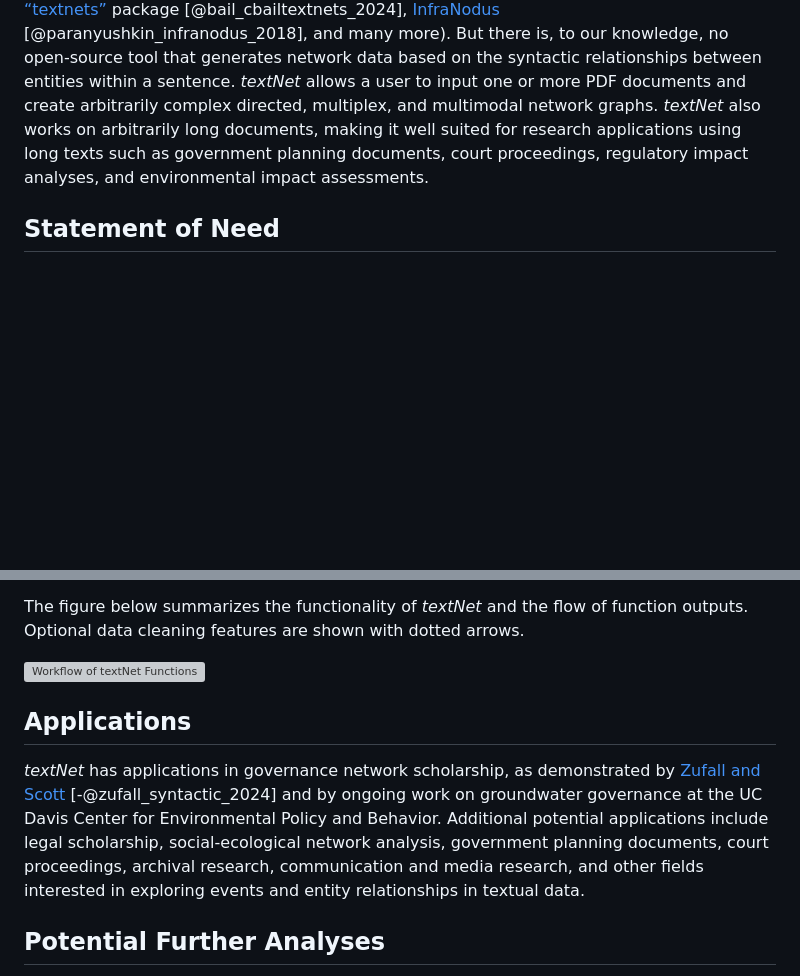
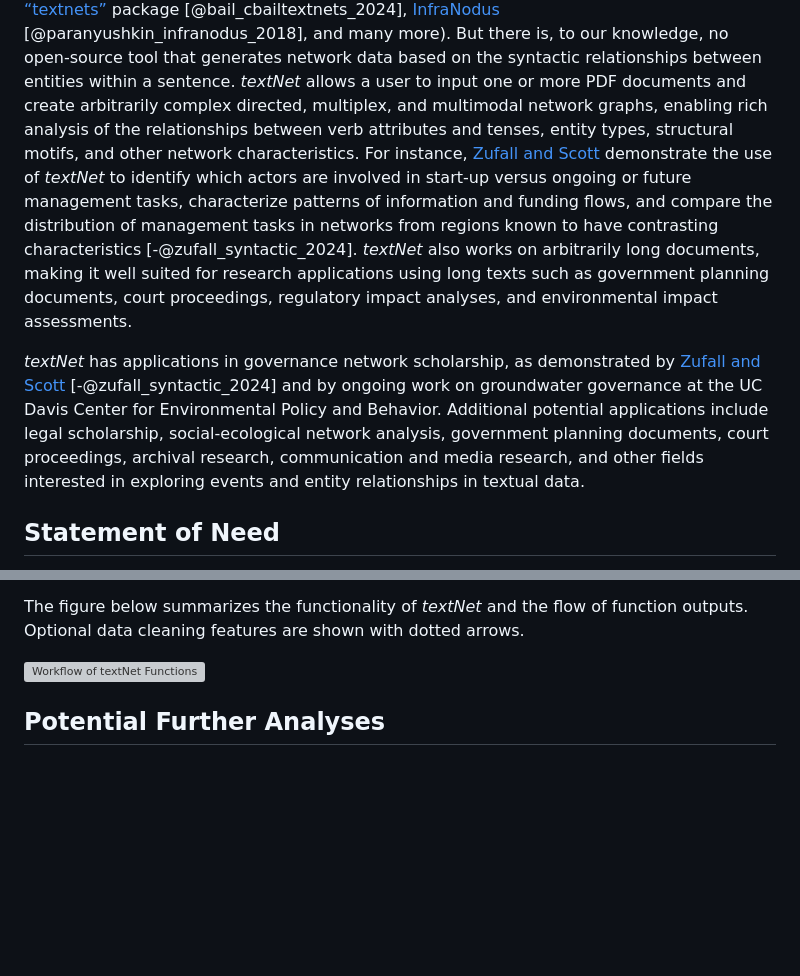
Before and after one commit to ucd-cepb/textnet, a Markdown page: vignettes/paper.md, 2 parts joined by grey strips. Rendered like a GitHub page; blank space fills up the shorter version; grey boxes are pictures that could not be loaded.

Commit message:
added supporting research examples to introduction

```diff
--- a/vignettes/paper.md
+++ b/vignettes/paper.md
@@ -29,10 +29,25 @@ more). But there is, to our knowledge, no open-source tool that
 generates network data based on the syntactic relationships between
 entities within a sentence. *textNet* allows a user to input one or more
 PDF documents and create arbitrarily complex directed, multiplex, and
-multimodal network graphs. *textNet* also works on arbitrarily long
-documents, making it well suited for research applications using long
-texts such as government planning documents, court proceedings,
-regulatory impact analyses, and environmental impact assessments.
+multimodal network graphs, enabling rich analysis of the relationships between
+verb attributes and tenses, entity types, structural motifs, and other network
+characteristics. For instance, [Zufall and Scott](https://onlinelibrary.wiley.com/doi/full/10.1111/psj.12556)
+demonstrate the use of *textNet* to identify which actors are involved in start-up
+versus ongoing or future management tasks, characterize patterns of information
+and funding flows, and compare the distribution of management tasks in networks from
+regions known to have contrasting characteristics [-@zufall_syntactic_2024].
+*textNet* also works on arbitrarily long documents, making it well suited
+for research applications using long texts such as government planning documents,
+court proceedings, regulatory impact analyses, and environmental impact assessments.
+
+*textNet* has applications in governance network scholarship, as demonstrated by
+[Zufall and Scott](https://onlinelibrary.wiley.com/doi/full/10.1111/psj.12556)
+[-@zufall_syntactic_2024] and by ongoing work on groundwater governance at the
+UC Davis Center for Environmental Policy and Behavior. Additional potential
+applications include legal scholarship, social-ecological network analysis,
+government planning documents, court proceedings, archival research, communication
+and media research, and other fields interested in exploring events and entity
+relationships in textual data.
 
 ## Statement of Need
 
@@ -129,10 +144,6 @@ The figure below summarizes the functionality of *textNet* and the flow of funct
 
 ![Workflow of textNet Functions](vignette_figures/figure-markdown_strict/flowchart.png)
 
-## Applications
-
-*textNet* has applications in governance network scholarship, as demonstrated by [Zufall and Scott](https://onlinelibrary.wiley.com/doi/full/10.1111/psj.12556) [-@zufall_syntactic_2024] and by ongoing work on groundwater governance at the UC Davis Center for Environmental Policy and Behavior. Additional potential applications include legal scholarship, social-ecological network analysis, government planning documents, court proceedings, archival research, communication and media research, and other fields interested in exploring events and entity relationships in textual data.
-
 ## Potential Further Analyses
 *textNet* is compatible with standard network analysis tools in R. Functionality from *ggraph* [@pedersen_ggraph_2024], *sna* [@butts_sna_2024], *igraph* [@csardi_igraph_2024], *network* [@butts_network_2023], and other network visualization
 and analysis packages can be used to further explore the extracted networks.
```
